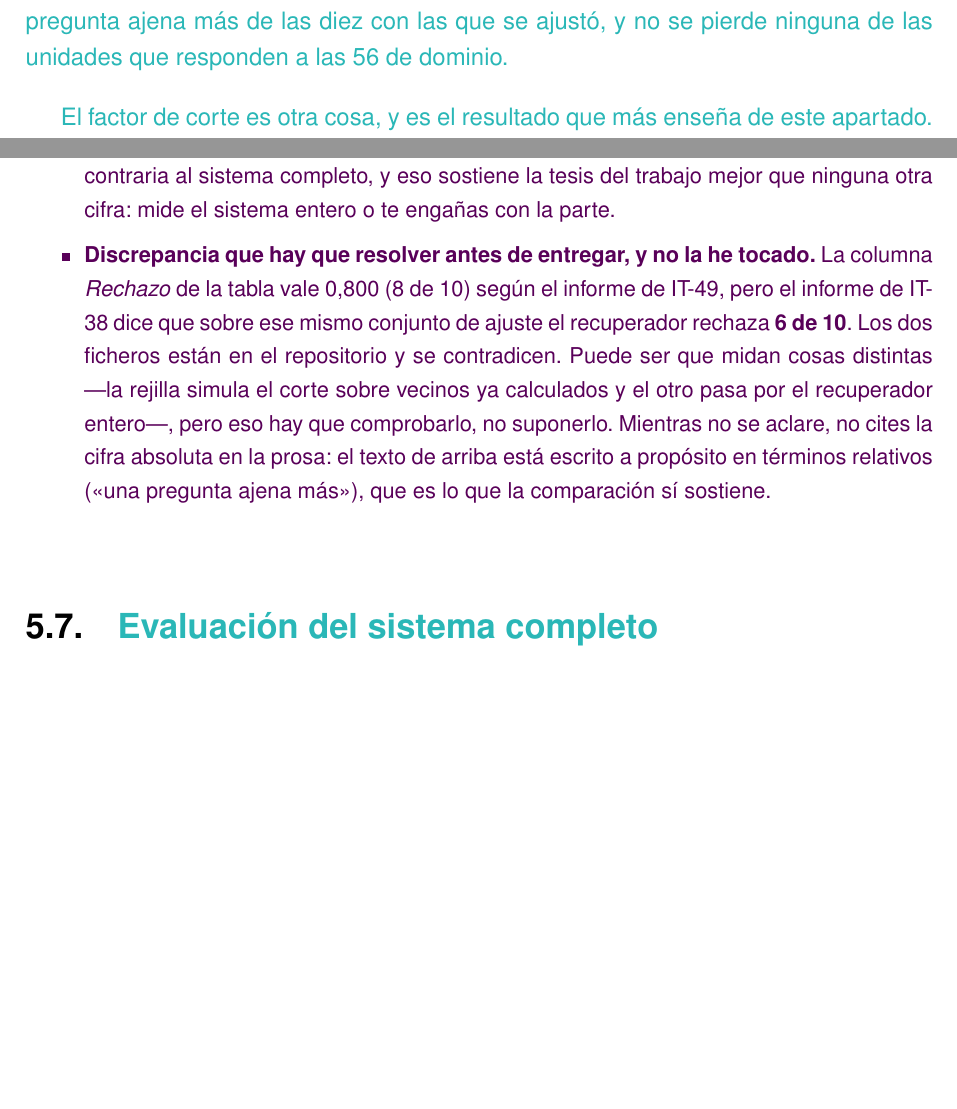
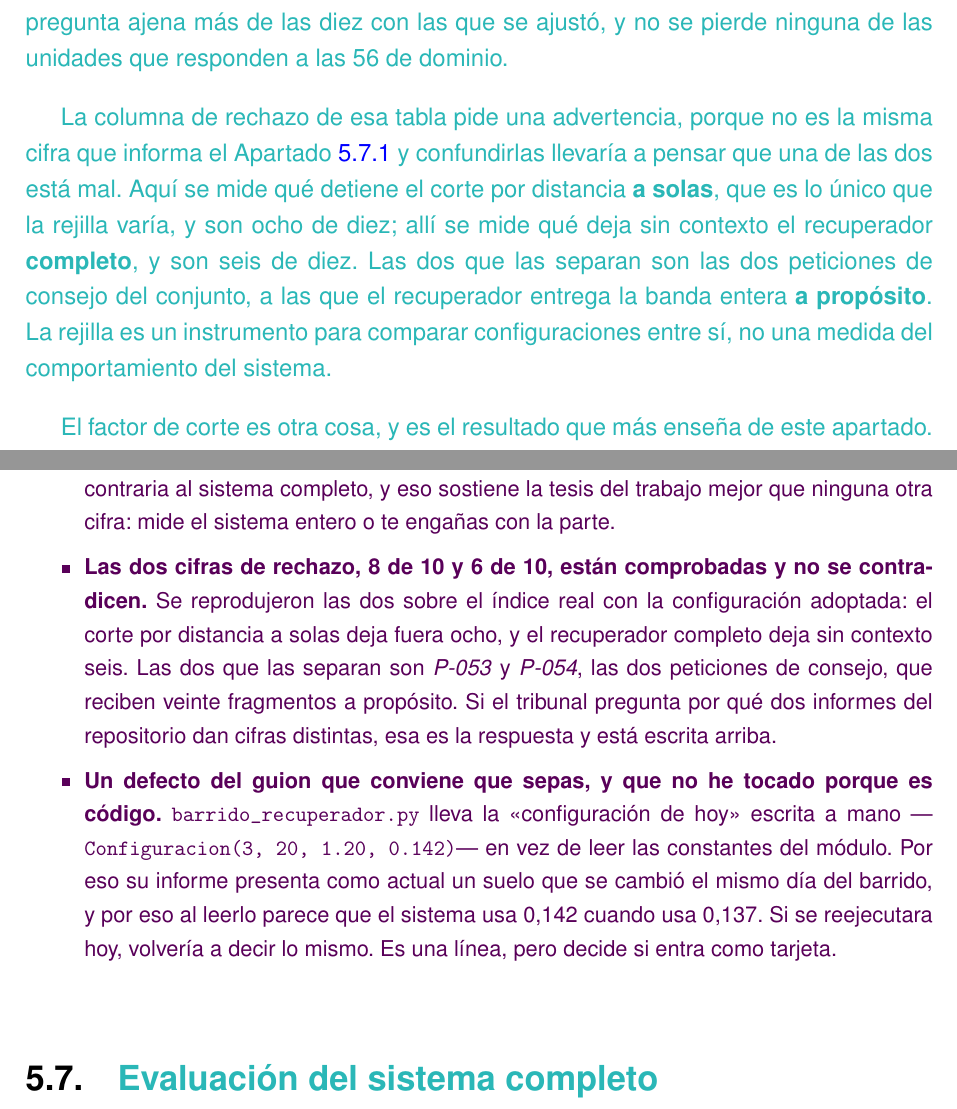
Before and after one commit to samubp10/tfg-recomendador-uja, a LaTeX document (memoria/main.tex, which reads memoria/capitulos/Resultados.tex): two parts of pages 129 and 130 of 163, joined at a grey line, cut so that both start at the same text, the shorter picture padded with empty space. Compiled offline with pdfLaTeX.

Commit message:
docs(IT-52): explicar en el texto por que hay dos cifras de rechazo
Sin el parrafo, dos informes del repositorio se contradicen a la vista de quien
los abra. Las dos cifras se reprodujeron sobre el indice real con la
configuracion adoptada, y la diferencia son exactamente P-053 y P-054, las dos
peticiones de consejo. Queda escrito ademas que la rejilla compara
configuraciones entre si y no describe el comportamiento del sistema.

```diff
--- a/memoria/capitulos/Resultados.tex
+++ b/memoria/capitulos/Resultados.tex
@@ -282,6 +282,17 @@ Como se puede visualizar en la tabla, ChromaDB no alcanza la fidelidad exacta qu
   valor se detiene una pregunta ajena más de las diez con las que se ajustó, y no
   se pierde ninguna de las unidades que responden a las 56 de dominio.}
 
+\textcolor{borrador2}{La columna de rechazo de esa tabla pide una advertencia,
+  porque no es la misma cifra que informa el
+  Apartado~\ref{secc:resultados_rag_recuperacion} y confundirlas llevaría a
+  pensar que una de las dos está mal. Aquí se mide qué detiene el corte por
+  distancia \textbf{a solas}, que es lo único que la rejilla varía, y son ocho de
+  diez; allí se mide qué deja sin contexto el recuperador \textbf{completo}, y
+  son seis de diez. Las dos que las separan son las dos peticiones de consejo del
+  conjunto, a las que el recuperador entrega la banda entera \textbf{a
+    propósito}. La rejilla es un instrumento para comparar configuraciones entre
+  sí, no una medida del comportamiento del sistema.}
+
 \textcolor{borrador2}{El factor de corte es otra cosa, y es el resultado que más
   enseña de este apartado. La rejilla prefiere 1,10: mantiene la unidad que
   responde en las 56 preguntas y baja la media de fragmentos entregados de 7,2 a
@@ -309,16 +320,21 @@ Como se puede visualizar en la tabla, ChromaDB no alcanza la fidelidad exacta qu
   métrica intermedia apunta en dirección contraria al sistema completo, y eso
   sostiene la tesis del trabajo mejor que ninguna otra cifra: mide el sistema
   entero o te engañas con la parte.
-  \item \textbf{Discrepancia que hay que resolver antes de entregar, y no la he
-  tocado.} La columna \emph{Rechazo} de la tabla vale 0,800 (8 de 10) según el
-  informe de IT-49, pero el informe de IT-38 dice que sobre ese mismo conjunto
-  de ajuste el recuperador rechaza \textbf{6 de 10}. Los dos ficheros están en
-  el repositorio y se contradicen. Puede ser que midan cosas distintas ---la
-  rejilla simula el corte sobre vecinos ya calculados y el otro pasa por el
-  recuperador entero---, pero eso hay que comprobarlo, no suponerlo. Mientras no
-  se aclare, no cites la cifra absoluta en la prosa: el texto de arriba está
-  escrito a propósito en términos relativos («una pregunta ajena más»), que es
-  lo que la comparación sí sostiene.
+  \item \textbf{Las dos cifras de rechazo, 8 de 10 y 6 de 10, están
+  comprobadas y no se contradicen.} Se reprodujeron las dos sobre el índice real
+  con la configuración adoptada: el corte por distancia a solas deja fuera ocho,
+  y el recuperador completo deja sin contexto seis. Las dos que las separan son
+  \emph{P-053} y \emph{P-054}, las dos peticiones de consejo, que reciben veinte
+  fragmentos a propósito. Si el tribunal pregunta por qué dos informes del
+  repositorio dan cifras distintas, esa es la respuesta y está escrita arriba.
+  \item \textbf{Un defecto del guion que conviene que sepas, y que no he
+  tocado porque es código.} \texttt{barrido\_recuperador.py} lleva la
+  «configuración de hoy» escrita a mano ---\texttt{Configuracion(3, 20, 1.20,
+  0.142)}--- en vez de leer las constantes del módulo. Por eso su informe
+  presenta como actual un suelo que se cambió el mismo día del barrido, y por
+  eso al leerlo parece que el sistema usa 0,142 cuando usa 0,137. Si se
+  reejecutara hoy, volvería a decir lo mismo. Es una línea, pero decide si entra
+  como tarjeta.
 \end{borrador}
 
 \section[Evaluación del sistema completo]{\textcolor{borrador2}{Evaluación del sistema completo}}
```
